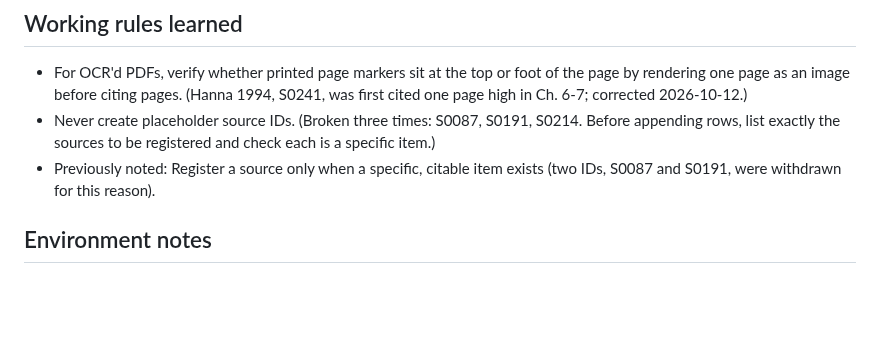
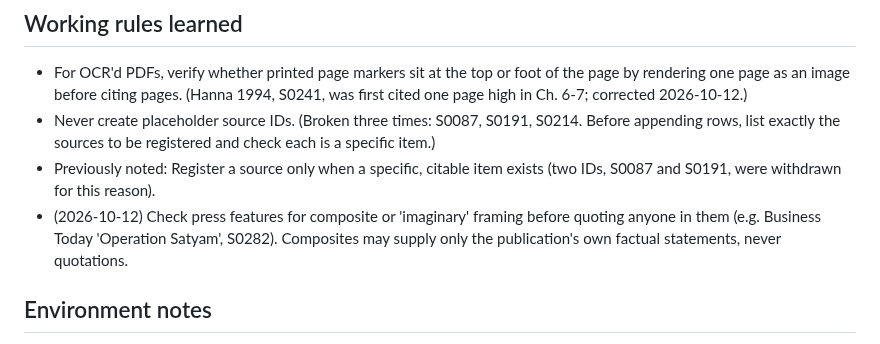
Before and after one commit to igniting/the-engineer-factory, a Markdown page: book/STATE.md, the part around the change. GitHub-like rendering; blank space fills up the shorter version.

Commit message:
STATE: add working rule on composite press features
Co-Authored-By: Claude Opus 5.5 <noreply@anthropic.com>
Claude-Session: https://claude.ai/code/session_01FebDSfuY6LvZPDkdoxBH9n

```diff
--- a/book/STATE.md
+++ b/book/STATE.md
@@ -107,6 +107,7 @@
 - For OCR'd PDFs, verify whether printed page markers sit at the top or foot of the page by rendering one page as an image before citing pages. (Hanna 1994, S0241, was first cited one page high in Ch. 6-7; corrected 2026-10-12.)
 - Never create placeholder source IDs. (Broken three times: S0087, S0191, S0214. Before appending rows, list exactly the sources to be registered and check each is a specific item.)
 - Previously noted: Register a source only when a specific, citable item exists (two IDs, S0087 and S0191, were withdrawn for this reason).
+- (2026-10-12) Check press features for composite or 'imaginary' framing before quoting anyone in them (e.g. Business Today 'Operation Satyam', S0282). Composites may supply only the publication's own factual statements, never quotations.
 
 ## Environment notes
 - Web search and fetch work in this environment (tested 2026-10-11).
```
